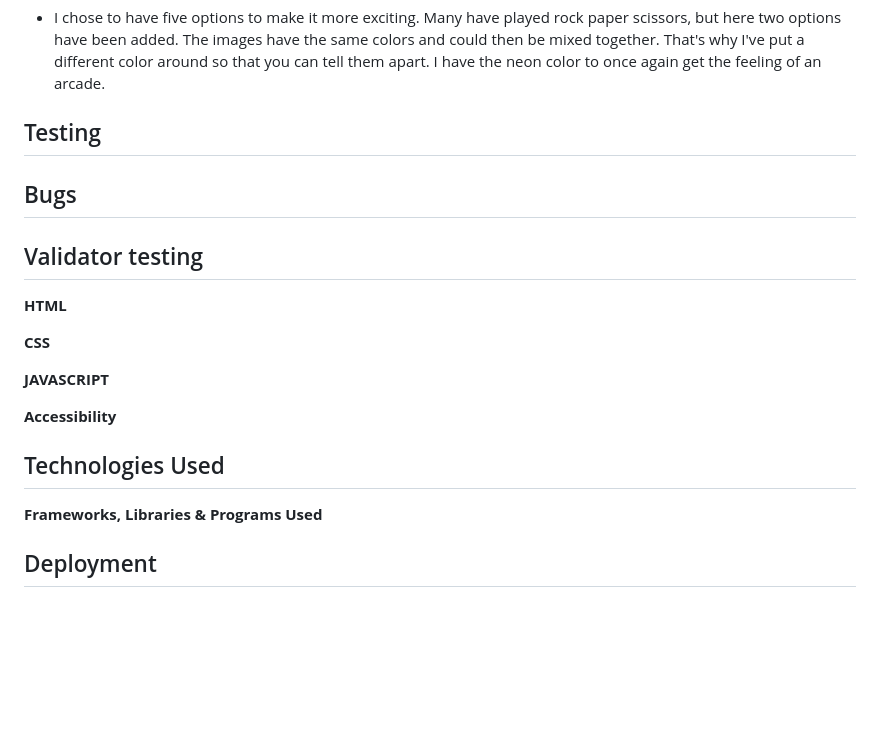
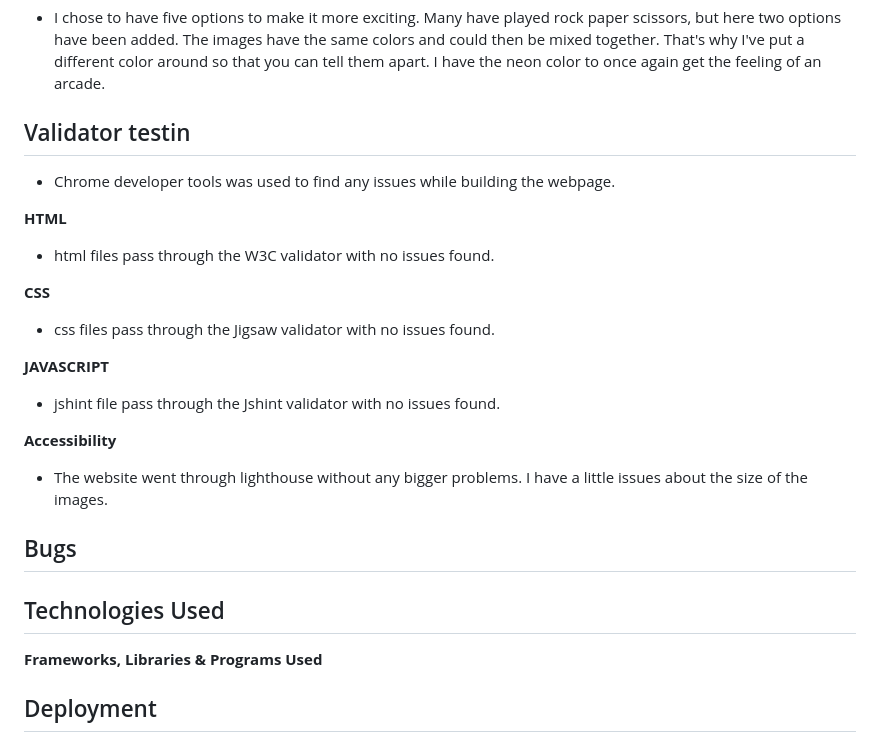
Before and after one commit to Karroroenning/Rock_paper_scissors, a Markdown page: README.md, the part around the change. Drawn GitHub-style; blank space fills up the shorter version.

Commit message:
added info about the validator testing

```diff
--- a/README.md
+++ b/README.md
@@ -65,21 +65,32 @@ Five game options that the user can choose from before each game round. But when
 
 - I chose to have five options to make it more exciting. Many have played rock paper scissors, but here two options have been added. The images have the same colors and could then be mixed together. That's why I've put a different color around so that you can tell them apart. I have the neon color to once again get the feeling of an arcade.
 
-## Testing
+## Validator testin
+
+- Chrome developer tools was used to find any issues while building the webpage.
+
+**HTML**
+
+- html files pass through the W3C validator with no issues found.
+
+**CSS**
+
+- css files pass through the Jigsaw validator with no issues found.
+
+**JAVASCRIPT**
+
+- jshint file pass through the Jshint validator with no issues found.
+
+**Accessibility**
+
+- The website went through lighthouse without any bigger problems. I have a little issues about the size of the images.
 
 ## Bugs
 
-## Validator testing
 
-**HTML**
-
-**CSS**
-
-**JAVASCRIPT**
-
-**Accessibility**
 
 ## Technologies Used
+
 **Frameworks, Libraries & Programs Used**
 
 ## Deployment
```
